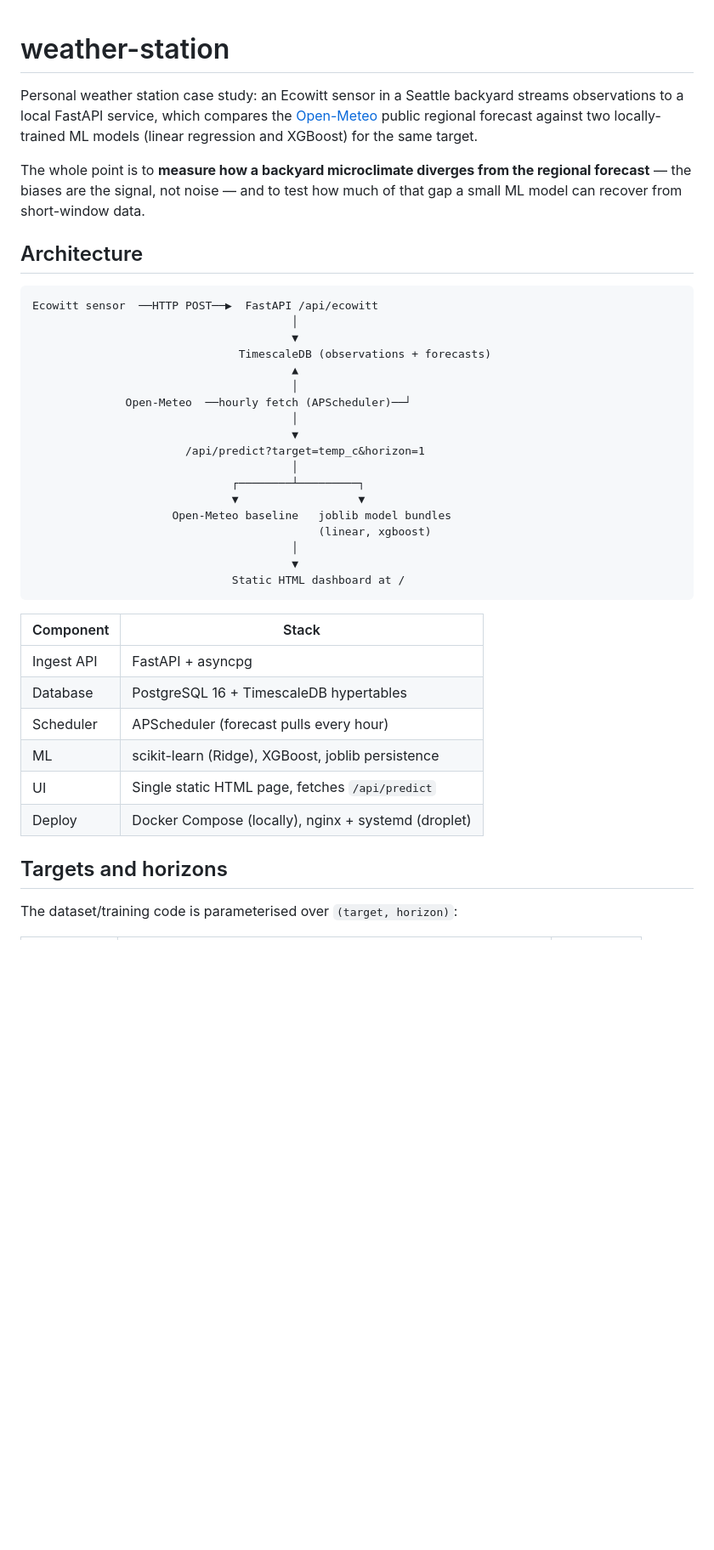
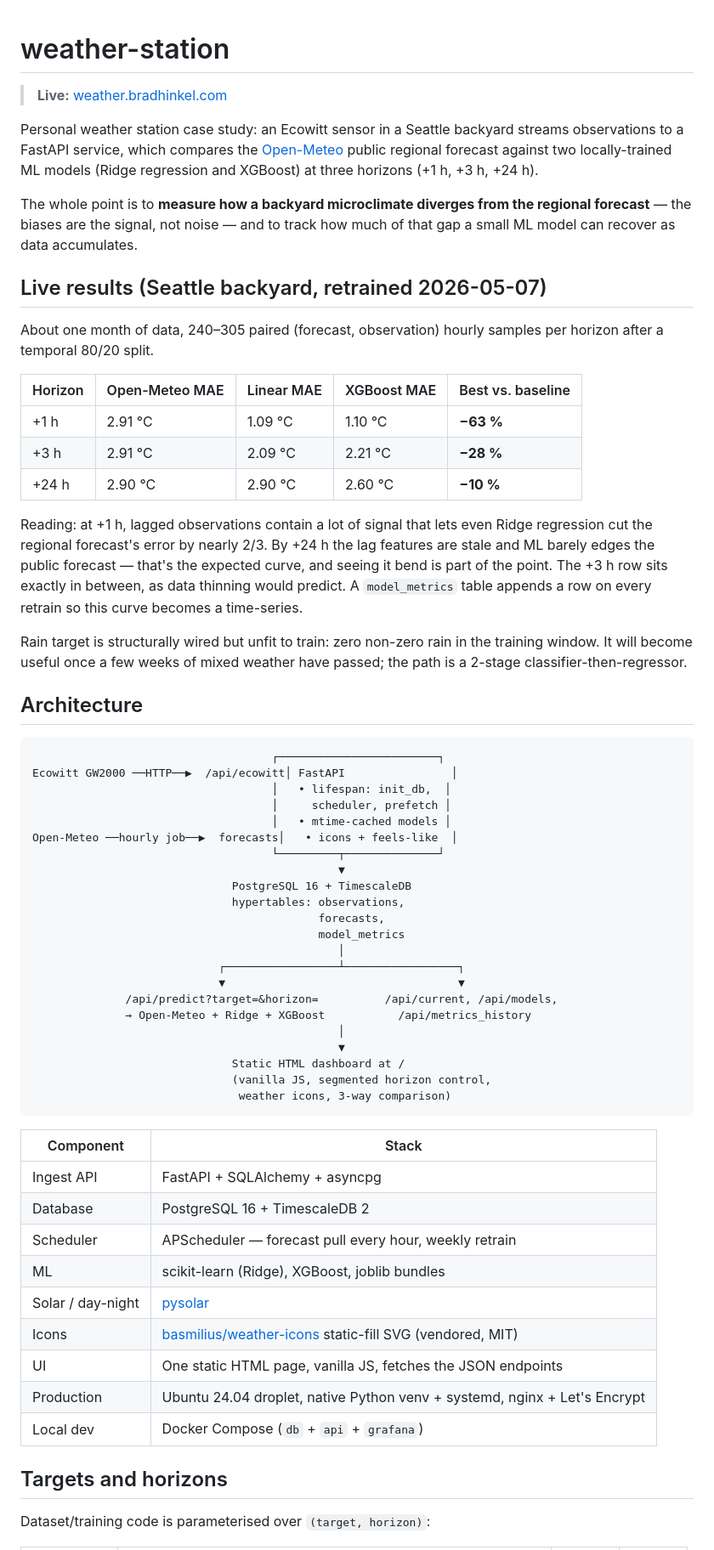
Before and after one commit to bradhinkel/weather-station, a Markdown page: README.md, the part around one of its changes. Shown at 85% size. GitHub-like rendering; blank space fills up the shorter version.

````diff
--- a/README.md
+++ b/README.md
@@ -1,47 +1,79 @@
 # weather-station
 
+> **Live:** [weather.bradhinkel.com](https://weather.bradhinkel.com)
+
 Personal weather station case study: an Ecowitt sensor in a Seattle backyard
-streams observations to a local FastAPI service, which compares the
+streams observations to a FastAPI service, which compares the
 [Open-Meteo](https://open-meteo.com/) public regional forecast against two
-locally-trained ML models (linear regression and XGBoost) for the same target.
+locally-trained ML models (Ridge regression and XGBoost) at three horizons
+(+1 h, +3 h, +24 h).
 
 The whole point is to **measure how a backyard microclimate diverges from the
-regional forecast** — the biases are the signal, not noise — and to test how
-much of that gap a small ML model can recover from short-window data.
+regional forecast** — the biases are the signal, not noise — and to track how
+much of that gap a small ML model can recover as data accumulates.
+
+## Live results (Seattle backyard, retrained 2026-05-07)
+
+About one month of data, 240–305 paired (forecast, observation) hourly samples
+per horizon after a temporal 80/20 split.
+
+| Horizon | Open-Meteo MAE | Linear MAE | XGBoost MAE | Best vs. baseline |
+|---------|----------------|------------|-------------|-------------------|
+| +1 h    | 2.91 °C        | 1.09 °C    | 1.10 °C     | **−63 %**         |
+| +3 h    | 2.91 °C        | 2.09 °C    | 2.21 °C     | **−28 %**         |
+| +24 h   | 2.90 °C        | 2.90 °C    | 2.60 °C     | **−10 %**         |
+
+Reading: at +1 h, lagged observations contain a lot of signal that lets even
+Ridge regression cut the regional forecast's error by nearly 2/3. By +24 h the
+lag features are stale and ML barely edges the public forecast — that's the
+expected curve, and seeing it bend is part of the point. The +3 h row sits
+exactly in between, as data thinning would predict. A `model_metrics` table
+appends a row on every retrain so this curve becomes a time-series.
+
+Rain target is structurally wired but unfit to train: zero non-zero rain in
+the training window. It will become useful once a few weeks of mixed weather
+have passed; the path is a 2-stage classifier-then-regressor.
 
 ## Architecture
 
 ```
-Ecowitt sensor  ──HTTP POST──▶  FastAPI /api/ecowitt
-                                       │
-                                       ▼
-                               TimescaleDB (observations + forecasts)
-                                       ▲
-                                       │
-              Open-Meteo  ──hourly fetch (APScheduler)──┘
-                                       │
-                                       ▼
-                       /api/predict?target=temp_c&horizon=1
-                                       │
-                              ┌────────┴─────────┐
-                              ▼                  ▼
-                     Open-Meteo baseline   joblib model bundles
-                                           (linear, xgboost)
-                                       │
-                                       ▼
+                                    ┌────────────────────────┐
+Ecowitt GW2000 ──HTTP──▶  /api/ecowitt│ FastAPI                │
+                                    │   • lifespan: init_db,  │
+                                    │     scheduler, prefetch │
+                                    │   • mtime-cached models │
+Open-Meteo ──hourly job──▶  forecasts│   • icons + feels-like  │
+                                    └─────────┬──────────────┘
+                                              ▼
+                              PostgreSQL 16 + TimescaleDB
+                              hypertables: observations,
+                                           forecasts,
+                                           model_metrics
+                                              │
+                            ┌─────────────────┴─────────────────┐
+                            ▼                                   ▼
+              /api/predict?target=&horizon=          /api/current, /api/models,
+              → Open-Meteo + Ridge + XGBoost           /api/metrics_history
+                                              │
+                                              ▼
                               Static HTML dashboard at /
+                              (vanilla JS, segmented horizon control,
+                               weather icons, 3-way comparison)
 ```
 
 | Component | Stack |
 |----------|-------|
-| Ingest API | FastAPI + asyncpg |
-| Database | PostgreSQL 16 + TimescaleDB hypertables |
-| Scheduler | APScheduler (forecast pulls every hour) |
-| ML | scikit-learn (Ridge), XGBoost, joblib persistence |
-| UI | Single static HTML page, fetches `/api/predict` |
-| Deploy | Docker Compose (locally), nginx + systemd (droplet) |
+| Ingest API | FastAPI + SQLAlchemy + asyncpg |
+| Database | PostgreSQL 16 + TimescaleDB 2 |
+| Scheduler | APScheduler — forecast pull every hour, weekly retrain |
+| ML | scikit-learn (Ridge), XGBoost, joblib bundles |
+| Solar / day-night | [pysolar](https://pypi.org/project/pysolar/) |
+| Icons | [basmilius/weather-icons](https://github.com/basmilius/weather-icons) static-fill SVG (vendored, MIT) |
+| UI | One static HTML page, vanilla JS, fetches the JSON endpoints |
+| Production | Ubuntu 24.04 droplet, native Python venv + systemd, nginx + Let's Encrypt |
+| Local dev | Docker Compose (`db` + `api` + `grafana`) |
 
 ## Targets and horizons
 
-The dataset/training code is parameterised over `(target, horizon)`:
+Dataset/training code is parameterised over `(target, horizon)`:
 
````
Also changed, not shown: other parts of README.md (+49 -39 lines).
